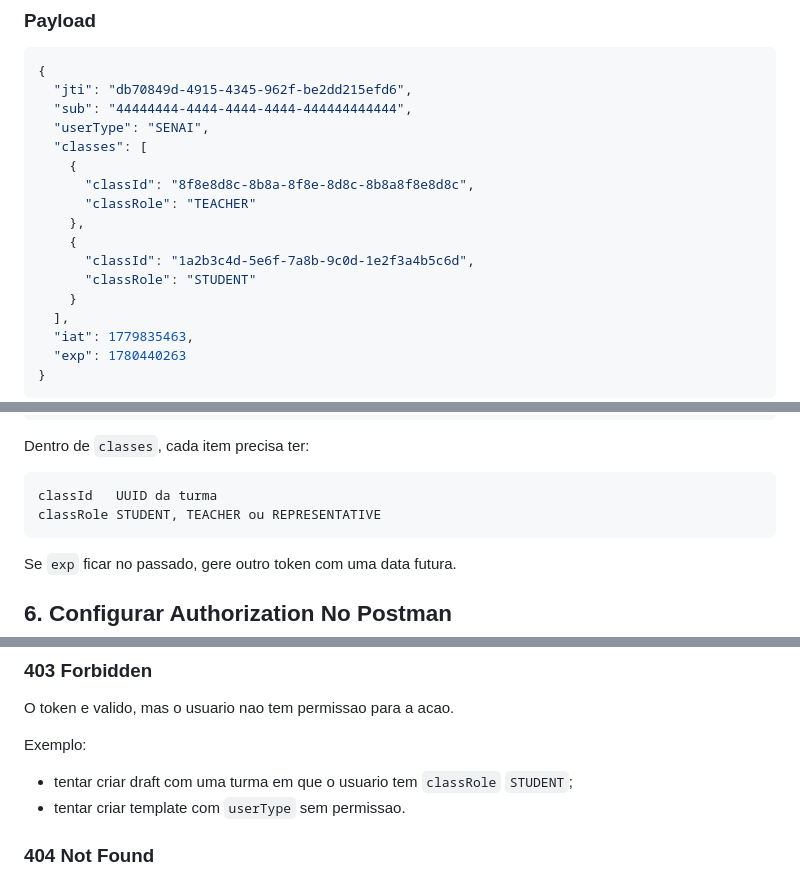
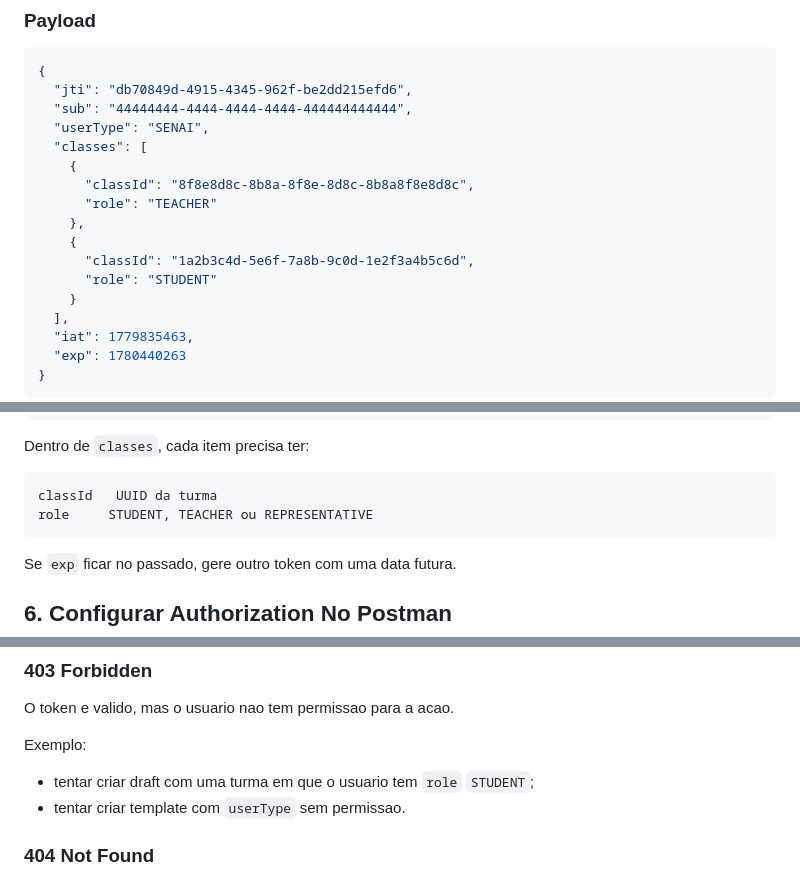
Before and after one commit to Portal-Conecta/checklist-backend, a Markdown page: testeauth.md, 3 parts joined by grey strips. Rendered like a GitHub page.

Commit message:
#150 docs: atualiza guia de testes com claim role

````diff
--- a/testeauth.md
+++ b/testeauth.md
@@ -157,11 +157,11 @@ https://jwt.io
   "classes": [
     {
       "classId": "8f8e8d8c-8b8a-8f8e-8d8c-8b8a8f8e8d8c",
-      "classRole": "TEACHER"
+      "role": "TEACHER"
     },
     {
       "classId": "1a2b3c4d-5e6f-7a8b-9c0d-1e2f3a4b5c6d",
-      "classRole": "STUDENT"
+      "role": "STUDENT"
     }
   ],
   "iat": 1779835463,
@@ -210,7 +210,7 @@ Dentro de `classes`, cada item precisa ter:
 
 ```text
 classId   UUID da turma
-classRole STUDENT, TEACHER ou REPRESENTATIVE
+role     STUDENT, TEACHER ou REPRESENTATIVE
 ```
 
 Se `exp` ficar no passado, gere outro token com uma data futura.
@@ -498,7 +498,7 @@ O token e valido, mas o usuario nao tem permissao para a acao.
 
 Exemplo:
 
-- tentar criar draft com uma turma em que o usuario tem `classRole` `STUDENT`;
+- tentar criar draft com uma turma em que o usuario tem `role` `STUDENT`;
 - tentar criar template com `userType` sem permissao.
 
 ### 404 Not Found
````
